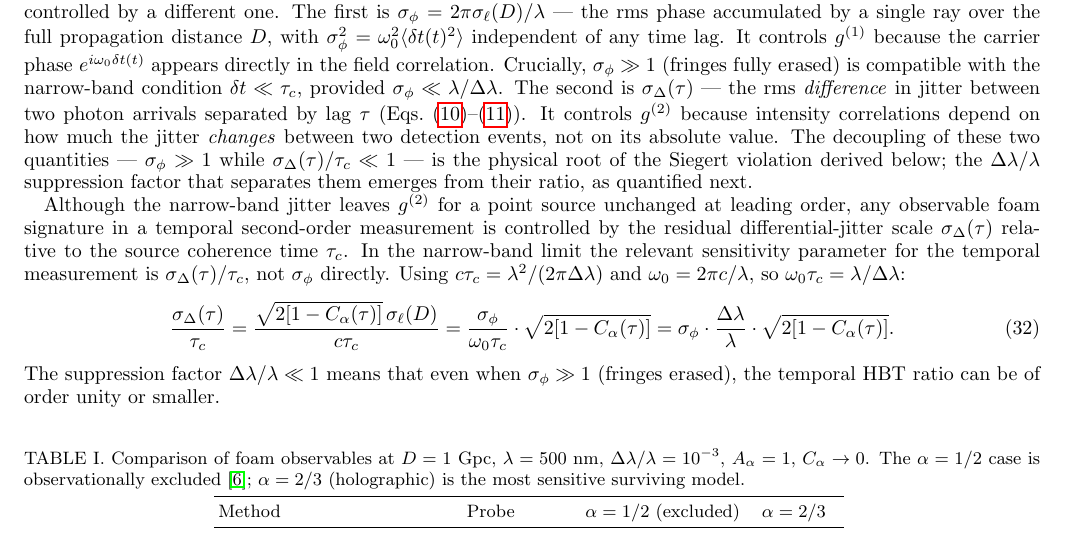
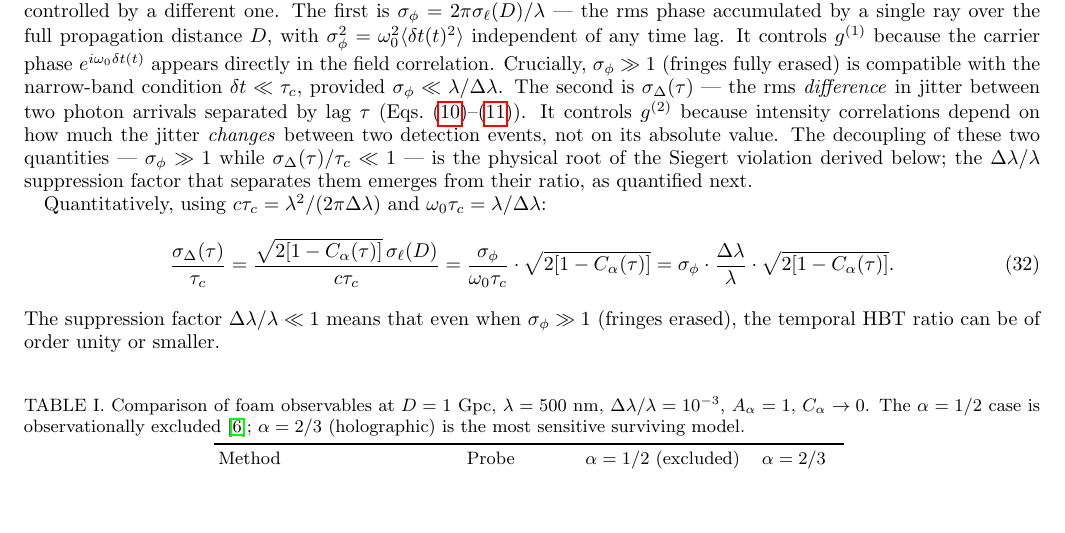
Before and after one commit to AlexGKim/foam, a LaTeX paper (docs/paper.tex): part of page 7 of 13, cut so that both start at the same text, the shorter picture padded with empty space. Compiled offline with pdfLaTeX.

Commit message:
Reduce redundancy in Motivation subsection opening
Co-Authored-By: Claude Sonnet 4.6 <noreply@anthropic.com>

```diff
--- a/docs/paper.tex
+++ b/docs/paper.tex
@@ -599,11 +599,8 @@ $\sigma_\Delta(\tau)/\tau_c \ll 1$ — is the physical root of the Siegert
 violation derived below; the $\Delta\lambda/\lambda$ suppression factor
 that separates them emerges from their ratio, as quantified next.
 
-Although the narrow-band jitter leaves $g^{(2)}$ for a point source unchanged at leading order, any observable foam signature in a temporal second-order measurement is controlled by the residual differential-jitter scale $\sigma_\Delta(\tau)$ relative to the source coherence time $\tau_c$.
-In the narrow-band limit the relevant sensitivity parameter for the temporal
-measurement is $\sigma_\Delta(\tau)/\tau_c$, not $\sigma_\phi$ directly.
-Using $c\tau_c = \lambda^2/(2\pi\Delta\lambda)$ and
-$\omega_0 = 2\pi c/\lambda$, so $\omega_0\tau_c = \lambda/\Delta\lambda$:
+Quantitatively, using $c\tau_c = \lambda^2/(2\pi\Delta\lambda)$ and
+$\omega_0\tau_c = \lambda/\Delta\lambda$:
 \begin{equation}
   \frac{\sigma_\Delta(\tau)}{\tau_c}
   = \frac{\sqrt{2[1-C_\alpha(\tau)]}\,\sigma_\ell(D)}{c\tau_c}
```
